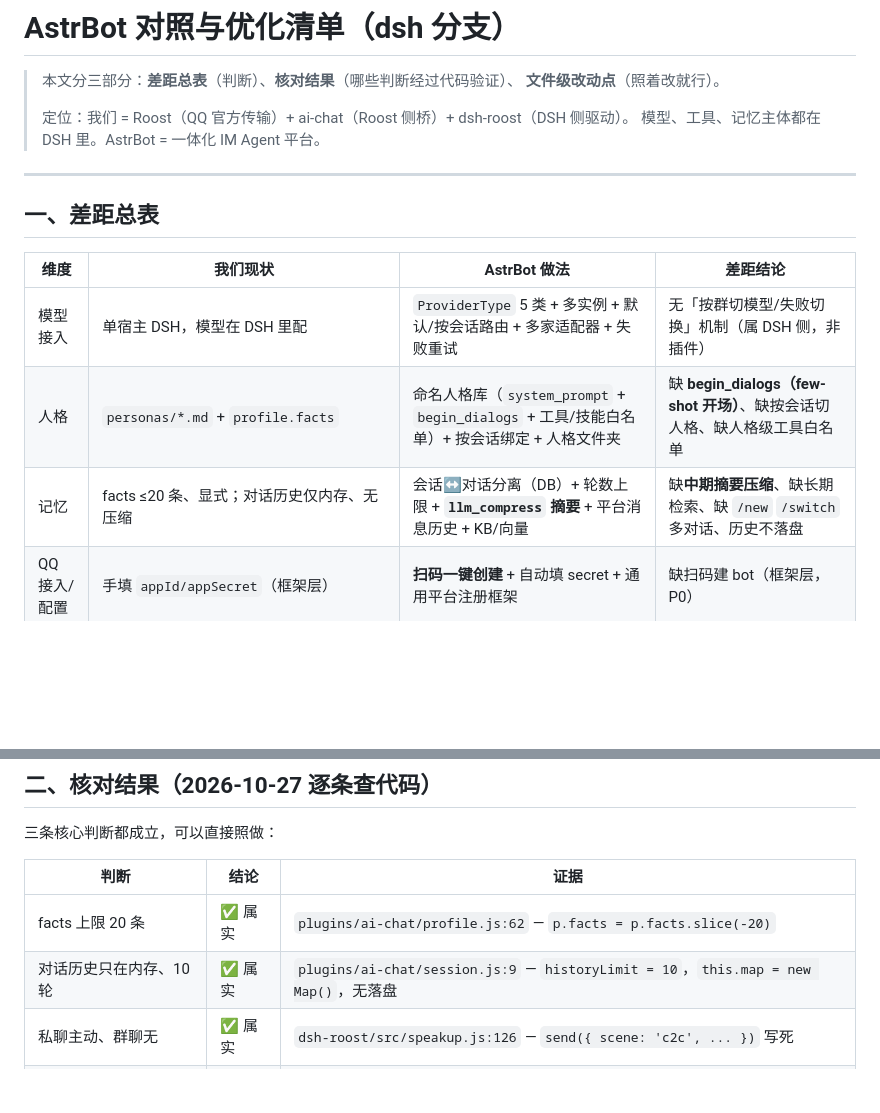
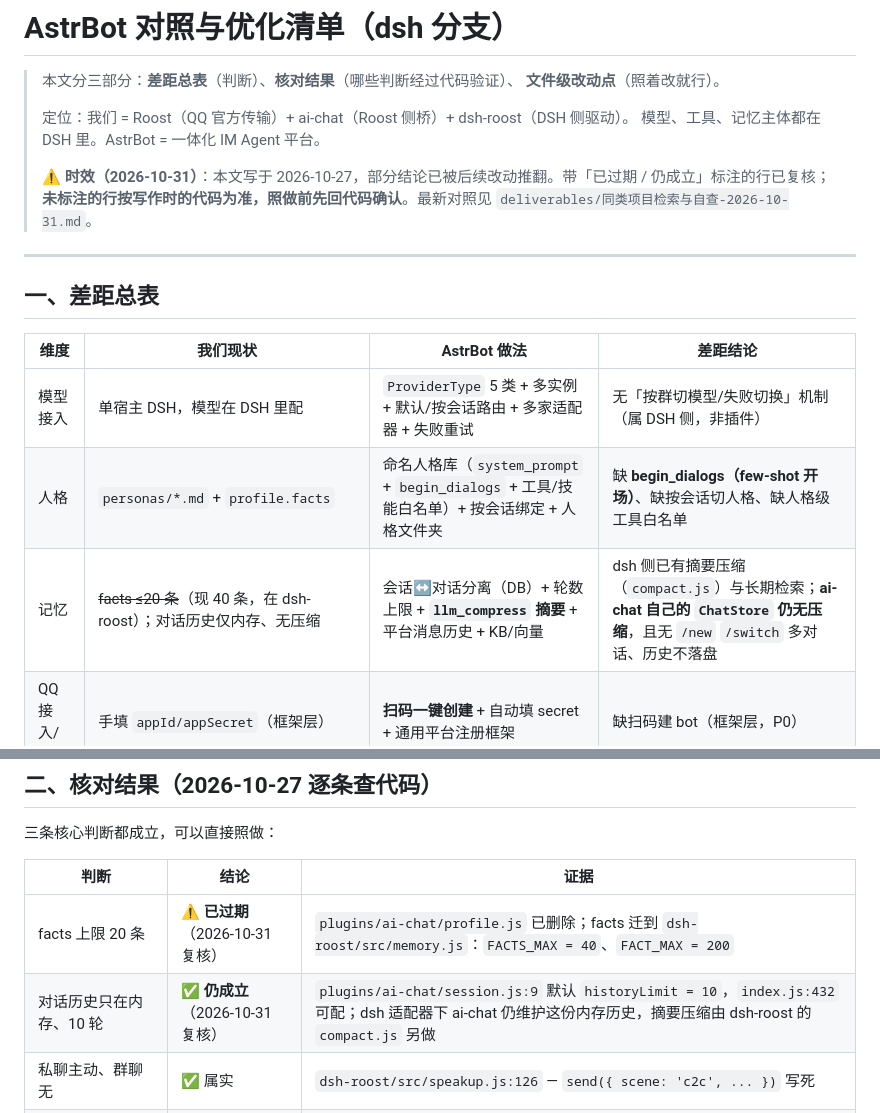
Before and after one commit to tdcq9594/qq-bot-roost, a Markdown page: docs/AstrBot对照与优化清单.md, 2 parts joined by grey strips. GitHub-like rendering; blank space fills up the shorter version.

Commit message:
文档：标出已修项与过期结论
- security-audit-report F-01 标为已修复（server.js:381 已是启动期硬阻断）
- AstrBot 对照清单加时效声明；复核两条旧结论：facts 20 条已过期（迁到 dsh-roost，40 条），
  对话历史 10 轮仍成立（session.js:9，index.js:432 可配）

```diff
--- a/docs/AstrBot对照与优化清单.md
+++ b/docs/AstrBot对照与优化清单.md
@@ -5,6 +5,8 @@
 >
 > 定位：我们 = Roost（QQ 官方传输）+ ai-chat（Roost 侧桥）+ dsh-roost（DSH 侧驱动）。
 > 模型、工具、记忆主体都在 DSH 里。AstrBot = 一体化 IM Agent 平台。
+>
+> **⚠️ 时效（2026-10-31）**：本文写于 2026-10-27，部分结论已被后续改动推翻。带「已过期 / 仍成立」标注的行已复核；**未标注的行按写作时的代码为准，照做前先回代码确认**。最新对照见 `deliverables/同类项目检索与自查-2026-10-31.md`。
 
 ---
 
@@ -14,7 +16,7 @@
 |---|---|---|---|
 | 模型接入 | 单宿主 DSH，模型在 DSH 里配 | `ProviderType` 5 类 + 多实例 + 默认/按会话路由 + 多家适配器 + 失败重试 | 无「按群切模型/失败切换」机制（属 DSH 侧，非插件） |
 | 人格 | `personas/*.md` + `profile.facts` | 命名人格库（`system_prompt` + `begin_dialogs` + 工具/技能白名单）+ 按会话绑定 + 人格文件夹 | 缺 **begin_dialogs（few-shot 开场）**、缺按会话切人格、缺人格级工具白名单 |
-| 记忆 | facts ≤20 条、显式；对话历史仅内存、无压缩 | 会话↔对话分离（DB）+ 轮数上限 + **`llm_compress` 摘要** + 平台消息历史 + KB/向量 | 缺**中期摘要压缩**、缺长期检索、缺 `/new` `/switch` 多对话、历史不落盘 |
+| 记忆 | ~~facts ≤20 条~~（现 40 条，在 dsh-roost）；对话历史仅内存、无压缩 | 会话↔对话分离（DB）+ 轮数上限 + **`llm_compress` 摘要** + 平台消息历史 + KB/向量 | dsh 侧已有摘要压缩（`compact.js`）与长期检索；**ai-chat 自己的 `ChatStore` 仍无压缩**，且无 `/new` `/switch` 多对话、历史不落盘 |
 | QQ 接入/配置 | 手填 `appId/appSecret`（框架层） | **扫码一键创建** + 自动填 secret + 通用平台注册框架 | 缺扫码建 bot（框架层，P0） |
 | 大文件发送 | **已接线**（2026-10-30）：≤5MB 直传，>5MB 走 `uploadLocalFileSharded` 四步分片；超软限仍降级为文件 | >10MB 自动分片（4 并发/重试/日配额 40093002） | 已对齐（分片 3 并发上限、40093001 重试 / 40093002 直抛） |
 | 工具/技能 | DSH 工具 + `LOCAL_TOOLS` 权限摘除 | tool manager + skills + subagents | 工具生态更丰富；但 DSH agent 本身强，未必照抄 |
@@ -30,8 +32,8 @@
 
 | 判断 | 结论 | 证据 |
 |---|---|---|
-| facts 上限 20 条 | ✅ 属实 | `plugins/ai-chat/profile.js:62` — `p.facts = p.facts.slice(-20)` |
-| 对话历史只在内存、10 轮 | ✅ 属实 | `plugins/ai-chat/session.js:9` — `historyLimit = 10`，`this.map = new Map()`，无落盘 |
+| facts 上限 20 条 | ⚠️ **已过期**（2026-10-31 复核） | `plugins/ai-chat/profile.js` 已删除；facts 迁到 `dsh-roost/src/memory.js`：`FACTS_MAX = 40`、`FACT_MAX = 200` |
+| 对话历史只在内存、10 轮 | ✅ **仍成立**（2026-10-31 复核） | `plugins/ai-chat/session.js:9` 默认 `historyLimit = 10`，`index.js:432` 可配；dsh 适配器下 ai-chat 仍维护这份内存历史，摘要压缩由 dsh-roost 的 `compact.js` 另做 |
 | 私聊主动、群聊无 | ✅ 属实 | `dsh-roost/src/speakup.js:126` — `send({ scene: 'c2c', ... })` 写死 |
 | 人格无 beginDialogs | ✅ 属实 | `dsh-roost/personas/*.md` 只有 `---` 头里的 `name` / `tags` |
 
```
Also changed, not shown: security-audit-report.md (+3 -0 lines).
